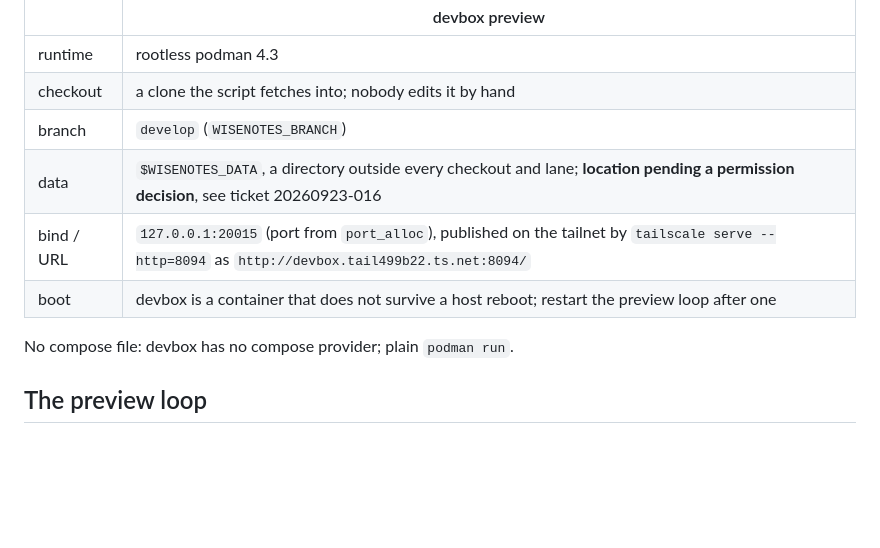
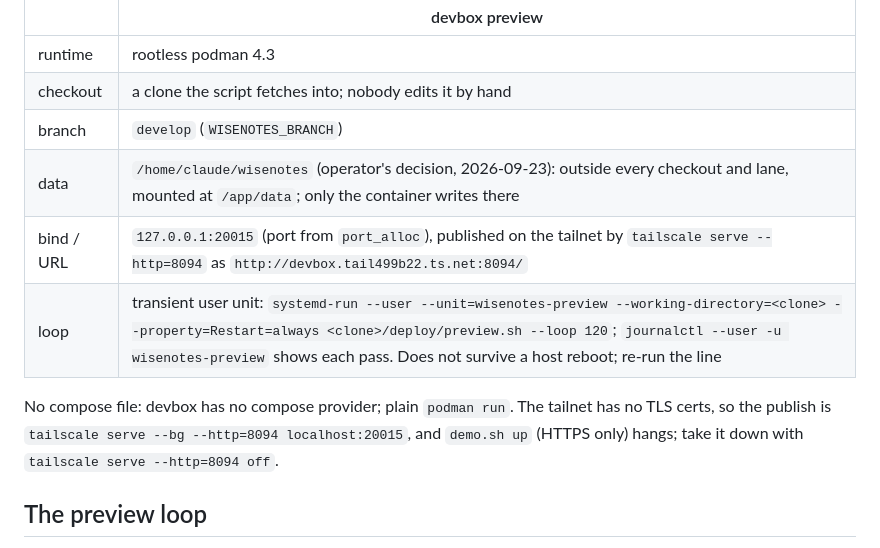
Before and after one commit to junoput/wisenotes, a Markdown page: deploy/README.md, the part around the change. GitHub-like rendering; blank space fills up the shorter version.

Commit message:
docs(deploy): record the durable data dir, the preview unit and the plain-http publish
Co-Authored-By: Claude Fable 5.1 <noreply@anthropic.com>
Claude-Session: https://claude.ai/code/session_018Fj6xYG7iahEYi6wYveoMr

```diff
--- a/deploy/README.md
+++ b/deploy/README.md
@@ -23,11 +23,14 @@ picked up again unchanged if that changes.
 | runtime | rootless podman 4.3 |
 | checkout | a clone the script fetches into; nobody edits it by hand |
 | branch | `develop` (`WISENOTES_BRANCH`) |
-| data | `$WISENOTES_DATA`, a directory outside every checkout and lane; **location pending a permission decision**, see ticket 20260923-016 |
+| data | `/home/claude/wisenotes` (operator's decision, 2026-09-23): outside every checkout and lane, mounted at `/app/data`; only the container writes there |
 | bind / URL | `127.0.0.1:20015` (port from `port_alloc`), published on the tailnet by `tailscale serve --http=8094` as `http://devbox.tail499b22.ts.net:8094/` |
-| boot | devbox is a container that does not survive a host reboot; restart the preview loop after one |
+| loop | transient user unit: `systemd-run --user --unit=wisenotes-preview --working-directory=<clone> --property=Restart=always <clone>/deploy/preview.sh --loop 120`; `journalctl --user -u wisenotes-preview` shows each pass. Does not survive a host reboot; re-run the line |
 
-No compose file: devbox has no compose provider; plain `podman run`.
+No compose file: devbox has no compose provider; plain `podman run`. The
+tailnet has no TLS certs, so the publish is `tailscale serve --bg --http=8094
+localhost:20015`, and `demo.sh up` (HTTPS only) hangs; take it down with
+`tailscale serve --http=8094 off`.
 
 ## The preview loop
 
```
